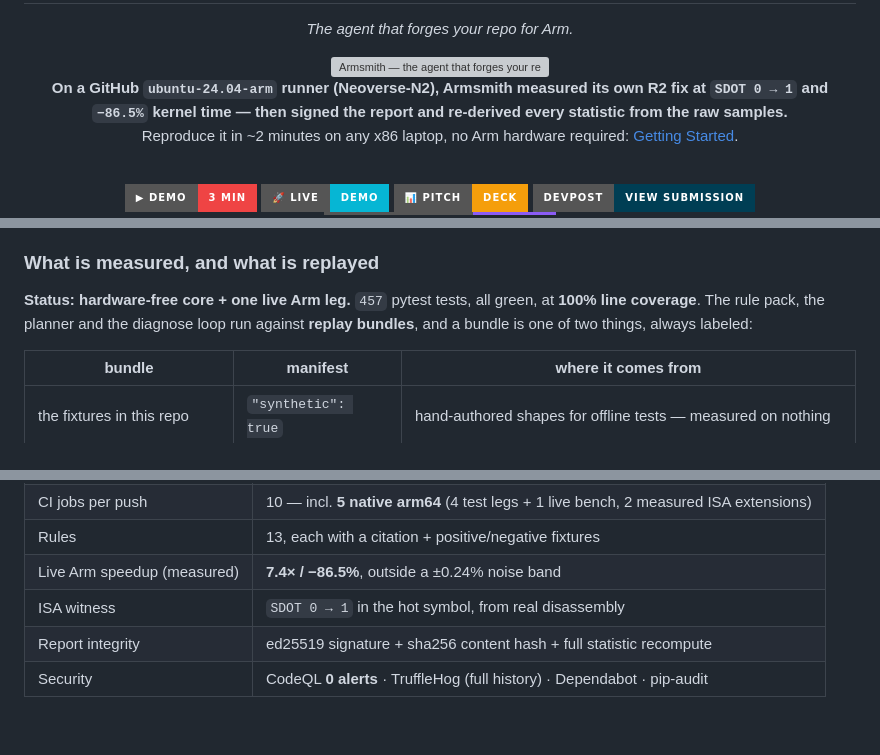
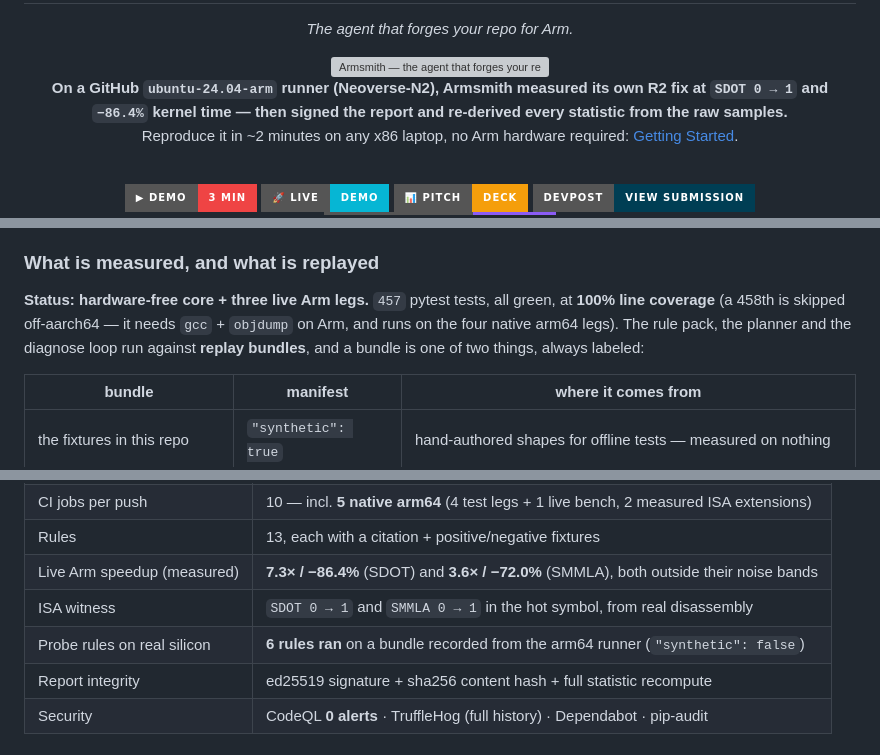
Before and after one commit to edycutjong/armsmith, a Markdown page: README.md, 3 parts joined by grey strips. Drawn GitHub-style; badges without logos; blank space fills up the shorter version; grey boxes are pictures that could not be loaded.

```diff
--- a/README.md
+++ b/README.md
@@ -6,7 +6,7 @@
 
   <p>
     <strong>On a GitHub <code>ubuntu-24.04-arm</code> runner (Neoverse-N2), Armsmith measured its own
-    R2 fix at <code>SDOT 0 → 1</code> and <code>−86.5%</code> kernel time — then signed the report and
+    R2 fix at <code>SDOT 0 → 1</code> and <code>−86.4%</code> kernel time — then signed the report and
     re-derived every statistic from the raw samples.</strong><br/>
     Reproduce it in ~2 minutes on any x86 laptop, no Arm hardware required:
     <a href="#-getting-started">Getting Started</a>.
@@ -131,9 +131,10 @@ trust the number that was printed at you.
 
 ### What is measured, and what is replayed
 
-**Status: hardware-free core + one live Arm leg.** `457` pytest tests, all green, at **100% line
-coverage**. The rule pack, the planner and the diagnose loop run against **replay bundles**, and a
-bundle is one of two things, always labeled:
+**Status: hardware-free core + three live Arm legs.** `457` pytest tests, all green, at **100% line
+coverage** (a 458th is skipped off-aarch64 — it needs `gcc` + `objdump` on Arm, and runs on the four
+native arm64 legs). The rule pack, the planner and the diagnose loop run against **replay bundles**,
+and a bundle is one of two things, always labeled:
 
 | bundle | manifest | where it comes from |
 |---|---|---|
@@ -333,8 +334,9 @@ armsmith record . --out ./armsmith-bundle
 | Tests | **457** passing, **100%** line coverage |
 | CI jobs per push | 10 — incl. **5 native arm64** (4 test legs + 1 live bench, 2 measured ISA extensions) |
 | Rules | 13, each with a citation + positive/negative fixtures |
-| Live Arm speedup (measured) | **7.4× / −86.5%**, outside a ±0.24% noise band |
-| ISA witness | `SDOT 0 → 1` in the hot symbol, from real disassembly |
+| Live Arm speedup (measured) | **7.3× / −86.4%** (SDOT) and **3.6× / −72.0%** (SMMLA), both outside their noise bands |
+| ISA witness | `SDOT 0 → 1` and `SMMLA 0 → 1` in the hot symbol, from real disassembly |
+| Probe rules on real silicon | **6 rules ran** on a bundle recorded from the arm64 runner (`"synthetic": false`) |
 | Report integrity | ed25519 signature + sha256 content hash + full statistic recompute |
 | Security | CodeQL **0 alerts** · TruffleHog (full history) · Dependabot · pip-audit |
 
```
Also changed, not shown: other parts of README.md (+60 -9 lines).
